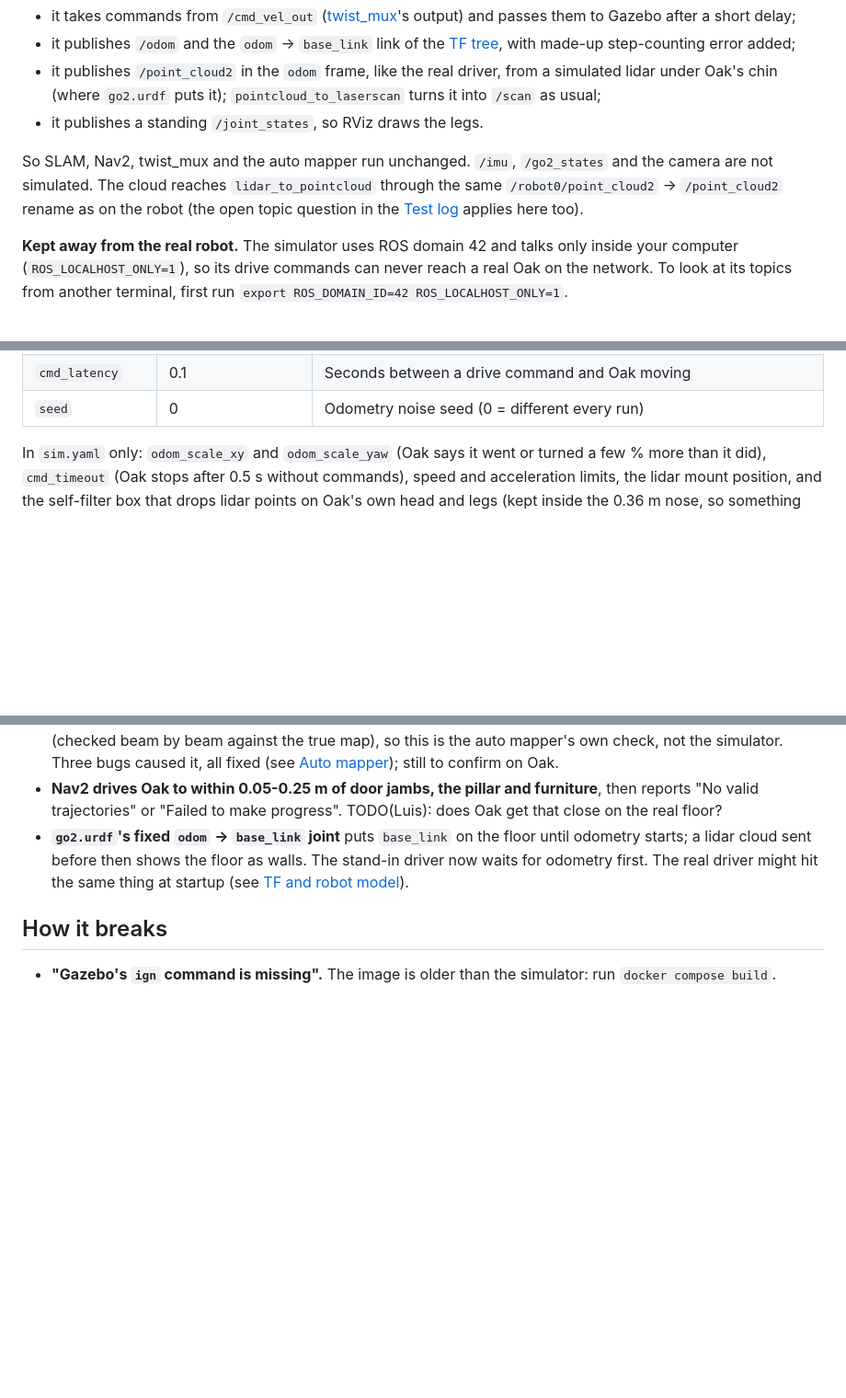
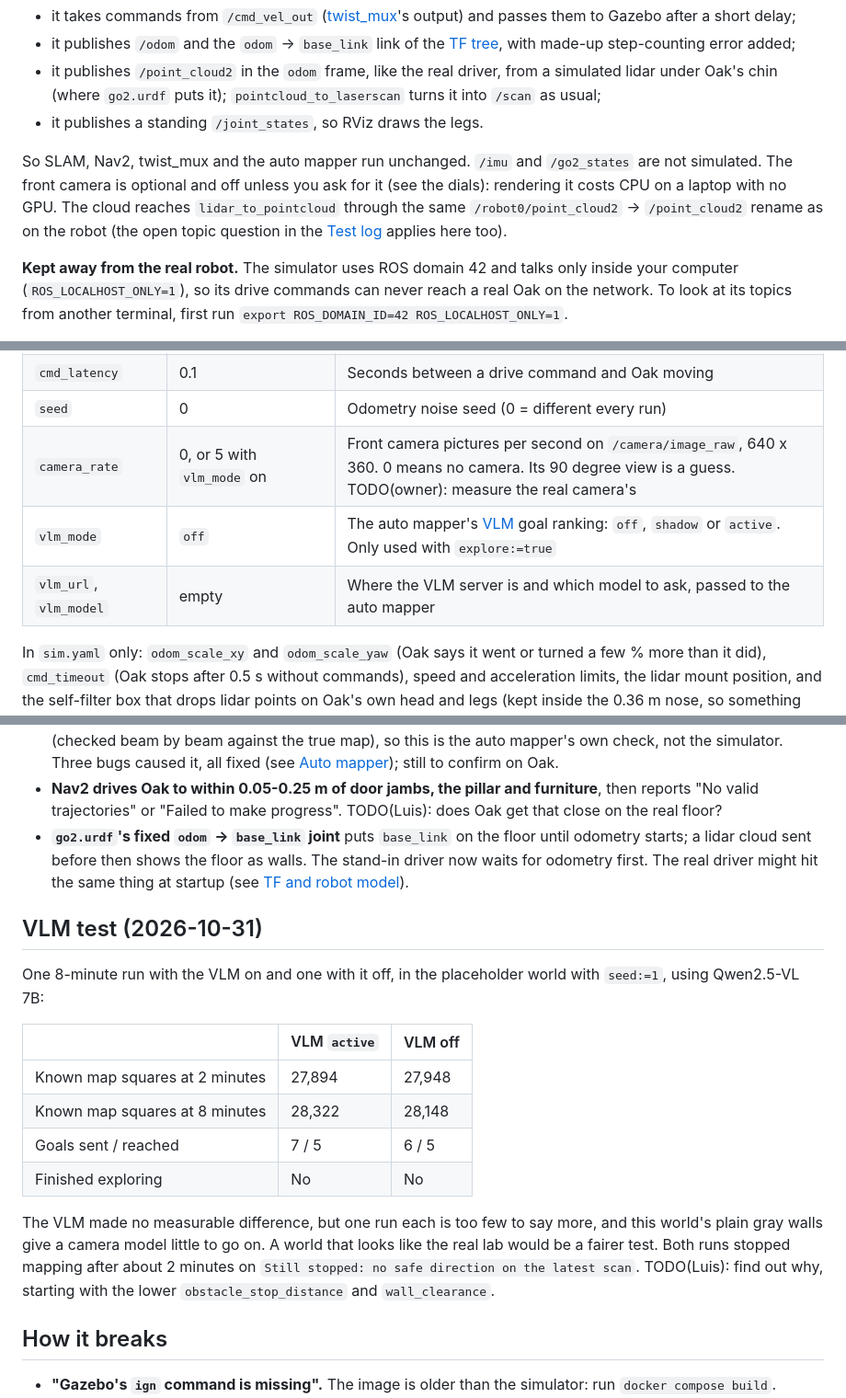
Before and after one commit to LuisMend12/go2-fusion, a Markdown page: docs/wiki/simulator.md, 3 parts joined by grey strips. Shown at 92% size. Rendered like a GitHub page; blank space fills up the shorter version.

Commit message:
Wiki: add the simulator's camera and VLM dials and its first VLM test, and Luis's VLM work

```diff
--- a/docs/wiki/simulator.md
+++ b/docs/wiki/simulator.md
@@ -41,7 +41,7 @@ Part of: [Lab setup](lab-setup.md)
 - it publishes `/point_cloud2` in the `odom` frame, like the real driver, from a simulated lidar under Oak's chin (where `go2.urdf` puts it); `pointcloud_to_laserscan` turns it into `/scan` as usual;
 - it publishes a standing `/joint_states`, so RViz draws the legs.
 
-So SLAM, Nav2, twist_mux and the auto mapper run unchanged. `/imu`, `/go2_states` and the camera are not simulated. The cloud reaches `lidar_to_pointcloud` through the same `/robot0/point_cloud2` -> `/point_cloud2` rename as on the robot (the open topic question in the [Test log](test-log.md) applies here too).
+So SLAM, Nav2, twist_mux and the auto mapper run unchanged. `/imu` and `/go2_states` are not simulated. The front camera is optional and off unless you ask for it (see the dials): rendering it costs CPU on a laptop with no GPU. The cloud reaches `lidar_to_pointcloud` through the same `/robot0/point_cloud2` -> `/point_cloud2` rename as on the robot (the open topic question in the [Test log](test-log.md) applies here too).
 
 **Kept away from the real robot.** The simulator uses ROS domain 42 and talks only inside your computer (`ROS_LOCALHOST_ONLY=1`), so its drive commands can never reach a real Oak on the network. To look at its topics from another terminal, first run `export ROS_DOMAIN_ID=42 ROS_LOCALHOST_ONLY=1`.
 
@@ -104,6 +104,9 @@ Launch arguments (for `sim.launch.py`, or after `--` for trials). The odometry a
 | `odom_drift_yaw` | 0 | Steady heading drift, radians per meter walked (a slow curve SLAM has to fix) |
 | `cmd_latency` | 0.1 | Seconds between a drive command and Oak moving |
 | `seed` | 0 | Odometry noise seed (0 = different every run) |
+| `camera_rate` | 0, or 5 with `vlm_mode` on | Front camera pictures per second on `/camera/image_raw`, 640 x 360. 0 means no camera. Its 90 degree view is a guess. TODO(owner): measure the real camera's |
+| `vlm_mode` | `off` | The auto mapper's [VLM](auto-mapper.md#using-the-vlm) goal ranking: `off`, `shadow` or `active`. Only used with `explore:=true` |
+| `vlm_url`, `vlm_model` | empty | Where the VLM server is and which model to ask, passed to the auto mapper |
 
 In `sim.yaml` only: `odom_scale_xy` and `odom_scale_yaw` (Oak says it went or turned a few % more than it did), `cmd_timeout` (Oak stops after 0.5 s without commands), speed and acceleration limits, the lidar mount position, and the self-filter box that drops lidar points on Oak's own head and legs (kept inside the 0.36 m nose, so something touching the nose is still seen). TODO(owner): measure Oak's real odometry error, command delay and stop timeout, and set these defaults from them.
 
@@ -125,6 +128,19 @@ With this branch alone (master's Nav2 settings and auto mapper), a 2-run check m
 - **The auto mapper latches stopped next to close obstacles.** Its unstuck move says "no safe direction: rear and both sides lack clearance" and waits, even with open floor behind. The lidar there reads true distances (checked beam by beam against the true map), so this is the auto mapper's own check, not the simulator. Three bugs caused it, all fixed (see [Auto mapper](auto-mapper.md)); still to confirm on Oak.
 - **Nav2 drives Oak to within 0.05-0.25 m of door jambs, the pillar and furniture**, then reports "No valid trajectories" or "Failed to make progress". TODO(Luis): does Oak get that close on the real floor?
 - **`go2.urdf`'s fixed `odom` -> `base_link` joint** puts `base_link` on the floor until odometry starts; a lidar cloud sent before then shows the floor as walls. The stand-in driver now waits for odometry first. The real driver might hit the same thing at startup (see [TF and robot model](tf.md)).
+
+## VLM test (2026-10-31)
+
+One 8-minute run with the VLM on and one with it off, in the placeholder world with `seed:=1`, using Qwen2.5-VL 7B:
+
+| | VLM `active` | VLM off |
+|---|---|---|
+| Known map squares at 2 minutes | 27,894 | 27,948 |
+| Known map squares at 8 minutes | 28,322 | 28,148 |
+| Goals sent / reached | 7 / 5 | 6 / 5 |
+| Finished exploring | No | No |
+
+The VLM made no measurable difference, but one run each is too few to say more, and this world's plain gray walls give a camera model little to go on. A world that looks like the real lab would be a fairer test. Both runs stopped mapping after about 2 minutes on `Still stopped: no safe direction on the latest scan`. TODO(Luis): find out why, starting with the lower `obstacle_stop_distance` and `wall_clearance`.
 
 ## How it breaks
 
```
Also changed, not shown: docs/wiki/people.md (+1 -0 lines).
